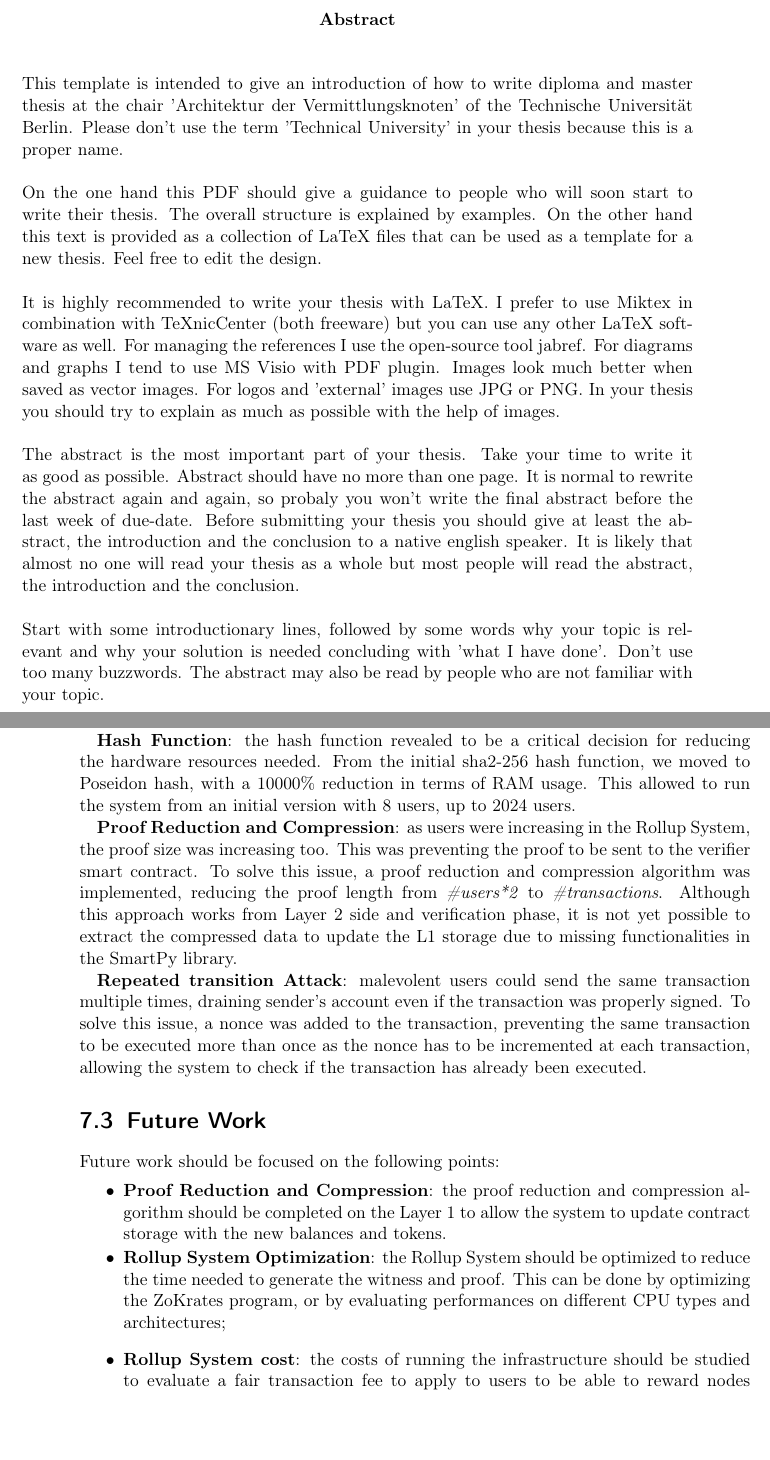
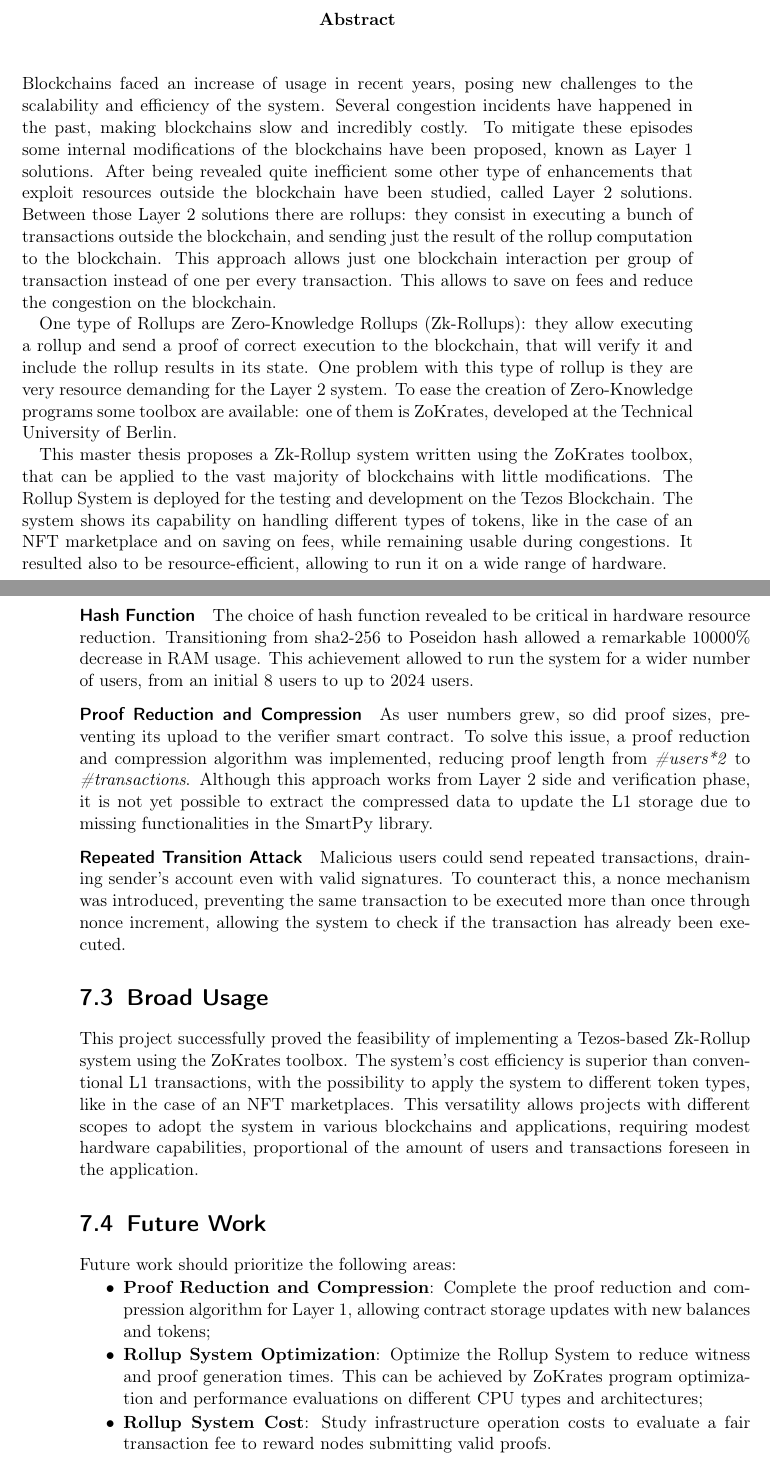
Before and after one commit to 10Andrea10/master-thesis-latex, a LaTeX thesis (main.tex, which reads chapters/chapter7.tex, misc/abstract.tex): two parts of pages 5 and 48 of 50, joined at a grey line, cut so that both start at the same text, the shorter picture padded with empty space. Compiled offline with pdfLaTeX.

Commit message:
abstract+ conclusion

```diff
--- a/chapters/chapter7.tex
+++ b/chapters/chapter7.tex
@@ -36,28 +36,28 @@ Witness and proof generation time are heavily dependant of the underlying CPU ha
+\vspace{-0.11in}
+\paragraph{Hash Function} The choice of hash function revealed to be critical in hardware resource reduction. Transitioning from sha2-256 to Poseidon hash allowed a remarkable 10000\% decrease in RAM usage. This achievement allowed to run the system for a wider number of users, from an initial 8 users to up to 2024 users.
+\vspace{-0.11in}
+\paragraph{Proof Reduction and Compression} As user numbers grew, so did proof sizes, preventing its upload to the verifier smart contract. To solve this issue, a proof reduction and compression algorithm was implemented, reducing proof length from \textit{\#users*2} to \textit{\#transactions}. Although this approach works from Layer 2 side and verification phase, it is not yet possible to extract the compressed data to update the L1 storage due to missing functionalities in the SmartPy library.
+\vspace{-0.11in}
+\paragraph{Repeated Transition Attack} Malicious users could send repeated transactions, draining sender's account even with valid signatures. To counteract this, a nonce mechanism was introduced, preventing the same transaction to be executed more than once through nonce increment, allowing the system to check if the transaction has already been executed.
 
-\section{Problems Faced}
+\section{Broad Usage\label{sec:dissemination}}
 
-Some problems preventing the system to be functional were encountered during the development of the project. This is a brief overview to the most important.
+This project successfully proved the feasibility of implementing a Tezos-based Zk-Rollup system using the ZoKrates toolbox. The system's cost efficiency is superior than conventional L1 transactions, with the possibility to apply the system to different token types, like in the case of an NFT marketplaces. This versatility allows projects with different scopes to adopt the system in various blockchains and applications, requiring modest hardware capabilities, proportional of the amount of users and transactions foreseen in the application.
 
-\textbf{Hash Function}: the hash function revealed to be a critical  decision for reducing the hardware resources needed. From the initial sha2-256 hash function, we moved to Poseidon hash, with a 10000\% reduction in terms of RAM usage. This allowed to run the system from an initial version with 8 users, up to 2024 users.
-
-\textbf{Proof Reduction and Compression}: as users were increasing in the Rollup System, the proof size was increasing too. This was preventing the proof to be sent to the verifier smart contract. To solve this issue, a proof reduction and compression algorithm was implemented, reducing the proof length from \textit{\#users*2} to \textit{\#transactions}. Although this approach works from Layer 2 side and verification phase, it is not yet possible to extract the compressed data to update the L1 storage due to missing functionalities in the SmartPy library.
-
-\textbf{Repeated transition Attack}: malevolent users could send the same transaction multiple times, draining sender's account even if the transaction was properly signed. To solve this issue, a nonce was added to the transaction, preventing the same transaction to be executed more than once as the nonce has to be incremented at each transaction, allowing the system to check if the transaction has already been executed.
-
-% Summarize the main problems. How did you solve them? Why didn't you solve them?
-
-% \section{Outlook\label{sec:outlook}}
 \section{Future Work}
 
-Future work should be focused on the following points:
-
+Future work should prioritize the following areas:
 \vspace{-0.11in}
 \begin{itemize}
-	\item \textbf{Proof Reduction and Compression}: the proof reduction and compression algorithm should be completed on the Layer 1 to allow the system to update contract storage with the new balances and tokens.
+	\item \textbf{Proof Reduction and Compression}: Complete the proof reduction and compression algorithm for Layer 1, allowing contract storage updates with new balances and tokens;
 	      \vspace{-0.11in}
-	\item \textbf{Rollup System Optimization}: the Rollup System should be optimized to reduce the time needed to generate the witness and proof. This can be done by optimizing the ZoKrates program, or by evaluating performances on different CPU types and architectures;
-	\item \textbf{Rollup System cost}: the costs of running the infrastructure should be studied to evaluate a fair transaction fee to apply to users to be able to reward nodes submitting valid proofs.
+	\item \textbf{Rollup System Optimization}: Optimize the Rollup System to reduce witness and proof generation times. This can be achieved by ZoKrates program optimization and performance evaluations on different CPU types and architectures;
+	      \vspace{-0.11in}
+	\item \textbf{Rollup System Cost}: Study infrastructure operation costs to evaluate a fair transaction fee to reward nodes submitting valid proofs.
+	      \vspace{-0.11in}
 \end{itemize}
 
 
+
+
 % Future work will enhance Component X with new services and features that can be used ...
--- a/misc/abstract.tex
+++ b/misc/abstract.tex
@@ -8,16 +8,23 @@
 \vspace*{0.5cm}
 
 \noindent
-This template is intended to give an introduction of how to write diploma and master thesis at the chair 'Architektur der Vermittlungsknoten' of the Technische Universität Berlin. Please don't use the term 'Technical University' in your thesis because this is a proper name.
-\\
-\\
-On the one hand this PDF should give a guidance to people who will soon start to write their thesis. The overall structure is explained by examples. On the other hand this text is provided as a collection of LaTeX files that can be used as a template for a new thesis. Feel free to edit the design.
-\\
-\\
-It is highly recommended to write your thesis with LaTeX. I prefer to use Miktex in combination with TeXnicCenter (both freeware) but you can use any other LaTeX software as well. For managing the references I use the open-source tool jabref. For diagrams and graphs I tend to use MS Visio with PDF plugin. Images look much better when saved as vector images. For logos and 'external' images use JPG or PNG. In your thesis you should try to explain as much as possible with the help of images.
-\\
-\\
-The abstract is the most important part of your thesis. Take your time to write it as good as possible. Abstract should have no more than one page. It is normal to rewrite the abstract again and again, so  probaly you won't write the final abstract before the last week of due-date. Before submitting your thesis you should give at least the abstract, the introduction and the conclusion to a native english speaker. It is likely that almost no one will read your thesis as a whole but most people will read the abstract, the introduction and the conclusion.
-\\
-\\
-Start with some introductionary lines, followed by some words why your topic is relevant and why your solution is needed concluding with 'what I have done'. Don't use too many buzzwords. The abstract may also be read by people who are not familiar with your topic.
+Blockchains faced an increase of usage in recent years, posing new challenges to the scalability and efficiency of the system. Several congestion incidents have happened in the past, making blockchains slow and incredibly costly. To mitigate these episodes some internal modifications of the blockchains have been proposed, known as Layer 1 solutions. After being revealed quite inefficient some other type of enhancements that exploit resources outside the blockchain have been studied, called Layer 2 solutions. Between those Layer 2 solutions there are rollups: they consist in executing a bunch of transactions outside the blockchain, and sending just the result of the rollup computation to the blockchain. This approach allows just one blockchain interaction per group of transaction instead of one per every transaction. This allows to save on fees and reduce the congestion on the blockchain.
+
+One type of Rollups are Zero-Knowledge Rollups (Zk-Rollups): they allow executing a rollup and send a proof of correct execution to the blockchain, that will verify it and include the rollup results in its state. One problem with this type of rollup is they are very resource demanding for the Layer 2 system. To ease the creation of Zero-Knowledge programs some toolbox are available: one of them is ZoKrates, developed at the Technical University of Berlin.
+
+This master thesis proposes a Zk-Rollup system written using the ZoKrates toolbox, that can be applied to the vast majority of blockchains with little modifications. The Rollup System is deployed for the testing and development on the Tezos Blockchain. The system shows its capability on handling different types of tokens, like in the case of an NFT marketplace and on saving on fees, while remaining usable during congestions. It resulted also to be resource-efficient, allowing to run it on a wide range of hardware.
+
+
+% This template is intended to give an introduction of how to write diploma and master thesis at the chair 'Architektur der Vermittlungsknoten' of the Technische Universität Berlin. Please don't use the term 'Technical University' in your thesis because this is a proper name.
+% \\
+% \\
+% On the one hand this PDF should give a guidance to people who will soon start to write their thesis. The overall structure is explained by examples. On the other hand this text is provided as a collection of LaTeX files that can be used as a template for a new thesis. Feel free to edit the design.
+% \\
+% \\
+% It is highly recommended to write your thesis with LaTeX. I prefer to use Miktex in combination with TeXnicCenter (both freeware) but you can use any other LaTeX software as well. For managing the references I use the open-source tool jabref. For diagrams and graphs I tend to use MS Visio with PDF plugin. Images look much better when saved as vector images. For logos and 'external' images use JPG or PNG. In your thesis you should try to explain as much as possible with the help of images.
+% \\
+% \\
+% The abstract is the most important part of your thesis. Take your time to write it as good as possible. Abstract should have no more than one page. It is normal to rewrite the abstract again and again, so  probaly you won't write the final abstract before the last week of due-date. Before submitting your thesis you should give at least the abstract, the introduction and the conclusion to a native english speaker. It is likely that almost no one will read your thesis as a whole but most people will read the abstract, the introduction and the conclusion.
+% \\
+% \\
+% Start with some introductionary lines, followed by some words why your topic is relevant and why your solution is needed concluding with 'what I have done'. Don't use too many buzzwords. The abstract may also be read by people who are not familiar with your topic.
```
Also changed, not shown: chapters/chapter7.tex (26 more changed lines).
